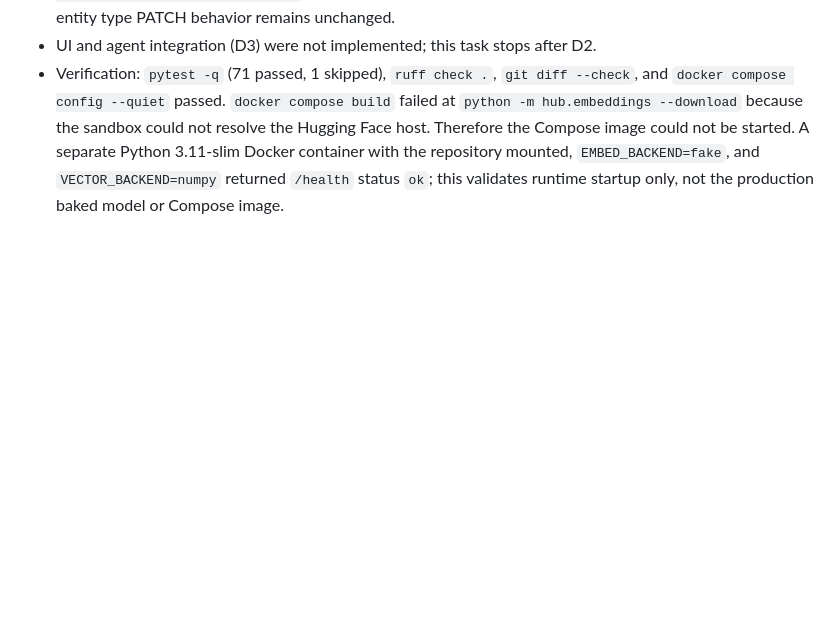
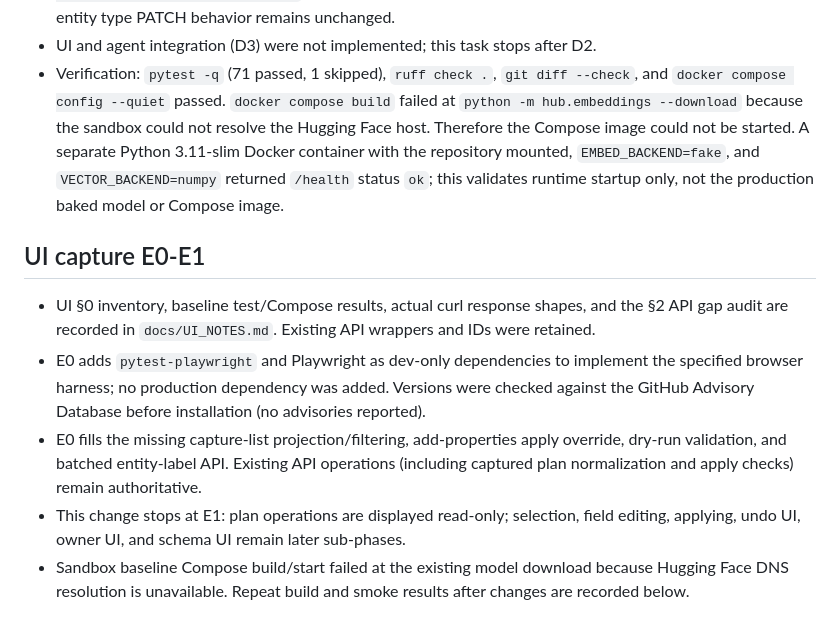
Before and after one commit to poaudet/pkb-stack, a Markdown page: docs/DECISIONS.md, the part around the change. Rendered like a GitHub page; blank space fills up the shorter version.

```diff
--- a/docs/DECISIONS.md
+++ b/docs/DECISIONS.md
@@ -131,3 +131,17 @@
   container with the repository mounted, `EMBED_BACKEND=fake`, and `VECTOR_BACKEND=numpy` returned
   `/health` status `ok`; this validates runtime startup only, not the production baked model or
   Compose image.
+
+## UI capture E0-E1
+- UI §0 inventory, baseline test/Compose results, actual curl response shapes, and the §2 API gap
+  audit are recorded in `docs/UI_NOTES.md`. Existing API wrappers and IDs were retained.
+- E0 adds `pytest-playwright` and Playwright as dev-only dependencies to implement the specified
+  browser harness; no production dependency was added. Versions were checked against the GitHub
+  Advisory Database before installation (no advisories reported).
+- E0 fills the missing capture-list projection/filtering, add-properties apply override, dry-run
+  validation, and batched entity-label API. Existing API operations (including captured plan
+  normalization and apply checks) remain authoritative.
+- This change stops at E1: plan operations are displayed read-only; selection, field editing,
+  applying, undo UI, owner UI, and schema UI remain later sub-phases.
+- Sandbox baseline Compose build/start failed at the existing model download because Hugging Face
+  DNS resolution is unavailable. Repeat build and smoke results after changes are recorded below.
```
Also changed, not shown: docs/UI_NOTES.md (added, +72 -0 lines).
